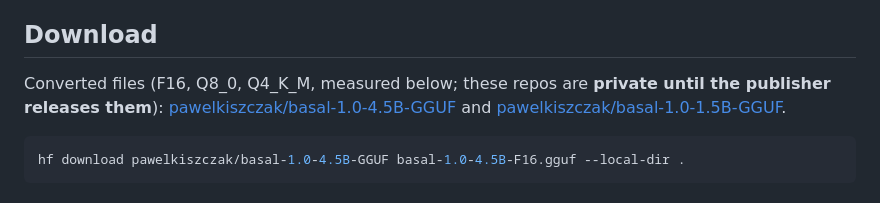
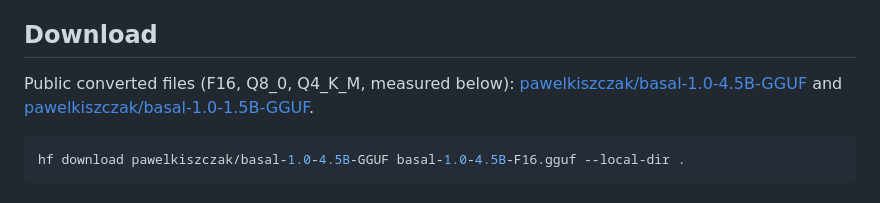
Before and after one commit to pawelkiszczak/basal, a Markdown page: docs/GGUF.md, the part around one of its changes. GitHub-like rendering.

```diff
--- a/docs/GGUF.md
+++ b/docs/GGUF.md
@@ -9,7 +9,7 @@ order's option block to its own sequence, and all questions of a batch go throug
 
 ## Download
 
-Converted files (F16, Q8_0, Q4_K_M, measured below; these repos are **private until the publisher releases them**):
+Public converted files (F16, Q8_0, Q4_K_M, measured below):
 [pawelkiszczak/basal-1.0-4.5B-GGUF](https://huggingface.co/pawelkiszczak/basal-1.0-4.5B-GGUF) and
 [pawelkiszczak/basal-1.0-1.5B-GGUF](https://huggingface.co/pawelkiszczak/basal-1.0-1.5B-GGUF).
 
```
Also changed, not shown: other parts of docs/GGUF.md (+1 -1 lines), README.md (+5 -6 lines), docs/HARDWARE.md (+3 -3 lines), docs/figures/apple_formats_size_vs_fidelity.png, docs/figures/apple_memory_vs_fidelity.png, 1 other file.
